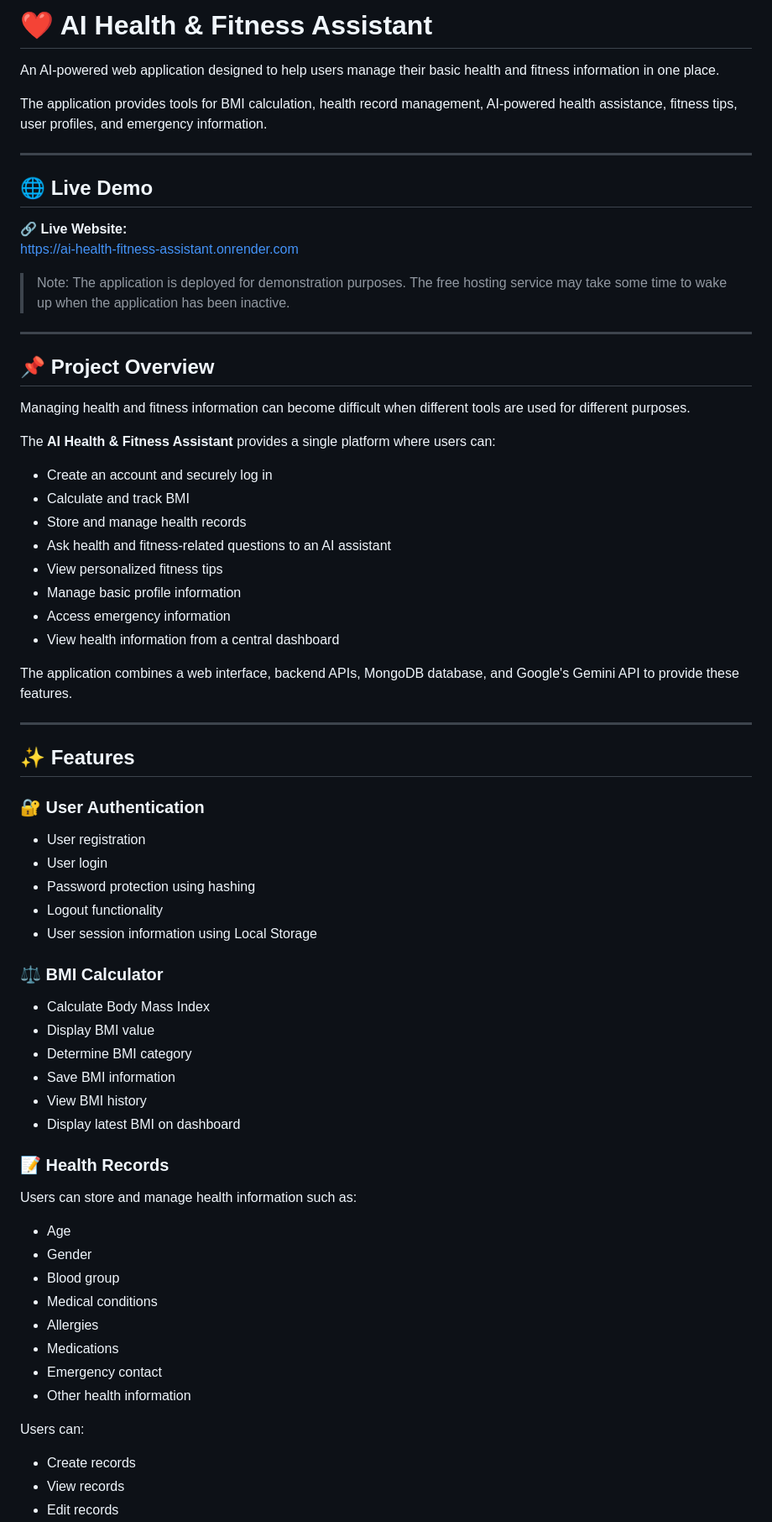
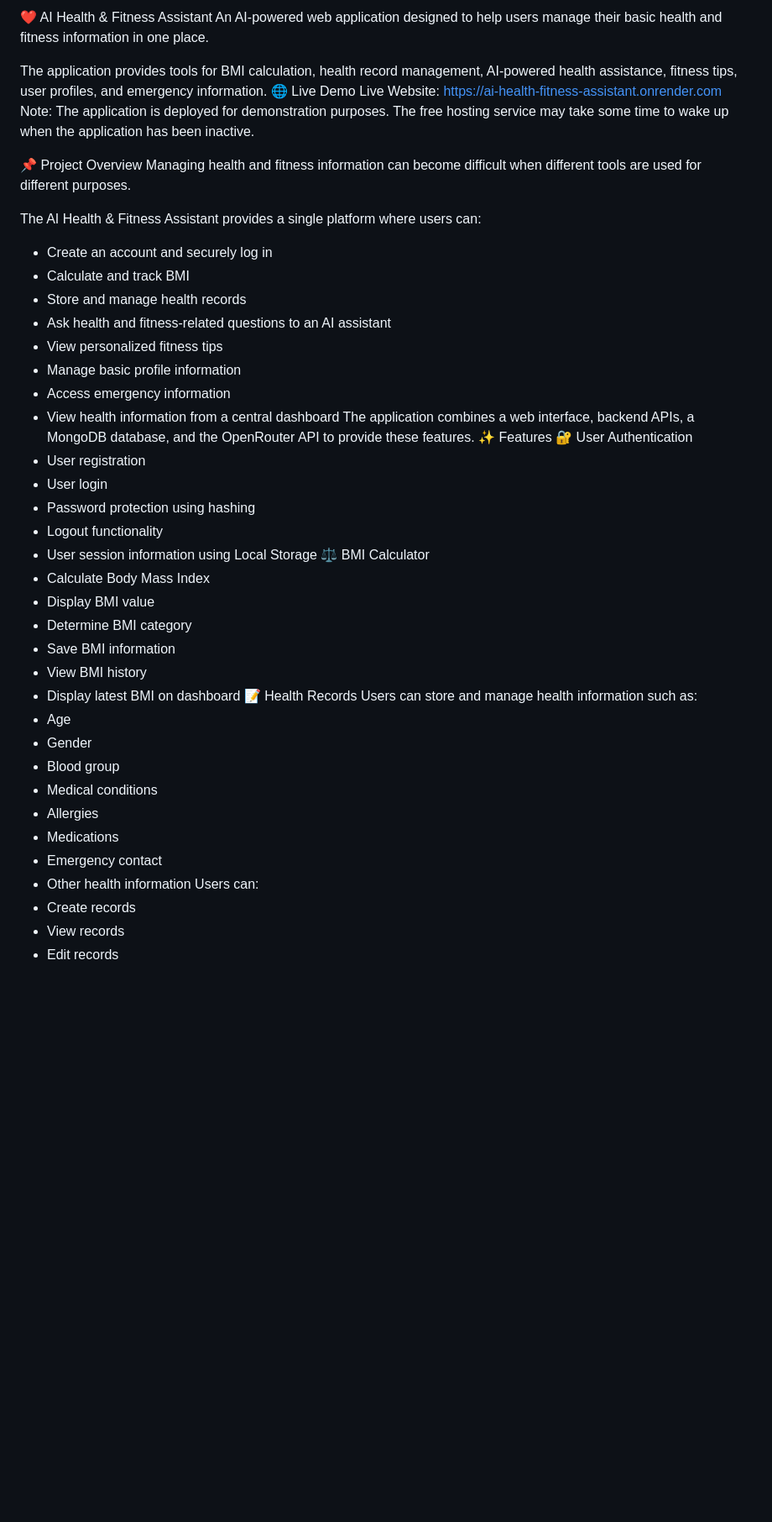
Before and after one commit to anuragsppandey-droid/AI-Health-Fitness-Assistant, a Markdown page: README.md, the part around one of its changes. Shown at 84% size. GitHub-like rendering; blank space fills up the shorter version.

```diff
--- a/README.md
+++ b/README.md
@@ -1,26 +1,15 @@
-# ❤️ AI Health & Fitness Assistant
-
+❤️ AI Health & Fitness Assistant
 An AI-powered web application designed to help users manage their basic health and fitness information in one place.
 
 The application provides tools for BMI calculation, health record management, AI-powered health assistance, fitness tips, user profiles, and emergency information.
+🌐 Live Demo
+Live Website: https://ai-health-fitness-assistant.onrender.com
+Note: The application is deployed for demonstration purposes. The free hosting service may take some time to wake up when the application has been inactive.
 
----
-
-## 🌐 Live Demo
-
-🔗 **Live Website:**
-https://ai-health-fitness-assistant.onrender.com
-
-> Note: The application is deployed for demonstration purposes. The free hosting service may take some time to wake up when the application has been inactive.
-
----
-
-## 📌 Project Overview
-
+📌 Project Overview
 Managing health and fitness information can become difficult when different tools are used for different purposes.
 
-The **AI Health & Fitness Assistant** provides a single platform where users can:
-
+The AI Health & Fitness Assistant provides a single platform where users can:
 - Create an account and securely log in
 - Calculate and track BMI
 - Store and manage health records
@@ -29,34 +18,23 @@ The **AI Health & Fitness Assistant** provides a single platform where users can
 - Manage basic profile information
 - Access emergency information
 - View health information from a central dashboard
-
-The application combines a web interface, backend APIs, MongoDB database, and Google's Gemini API to provide these features.
-
----
-
-## ✨ Features
-
-### 🔐 User Authentication
-
+The application combines a web interface, backend APIs, a MongoDB database, and the OpenRouter API to provide these features.
+✨ Features
+🔐 User Authentication
 - User registration
 - User login
 - Password protection using hashing
 - Logout functionality
 - User session information using Local Storage
-
-### ⚖️ BMI Calculator
-
+⚖️ BMI Calculator
 - Calculate Body Mass Index
 - Display BMI value
 - Determine BMI category
 - Save BMI information
 - View BMI history
 - Display latest BMI on dashboard
-
-### 📝 Health Records
-
+📝 Health Records
 Users can store and manage health information such as:
-
 - Age
 - Gender
 - Blood group
@@ -65,9 +43,7 @@ Users can store and manage health information such as:
 - Medications
 - Emergency contact
 - Other health information
-
 Users can:
-
 - Create records
 - View records
 - Edit records
```
Also changed, not shown: other parts of README.md (+58 -64 lines).
